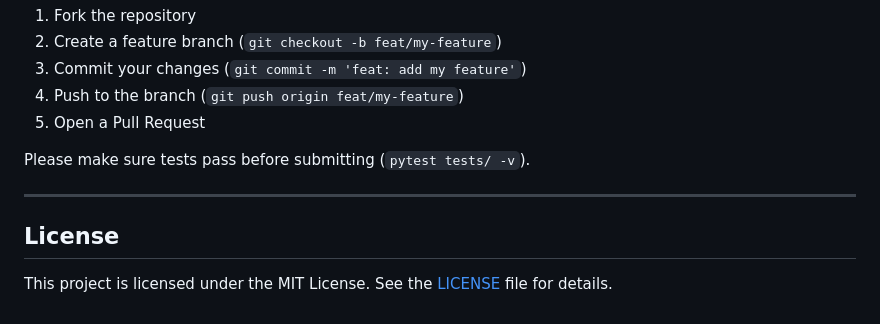
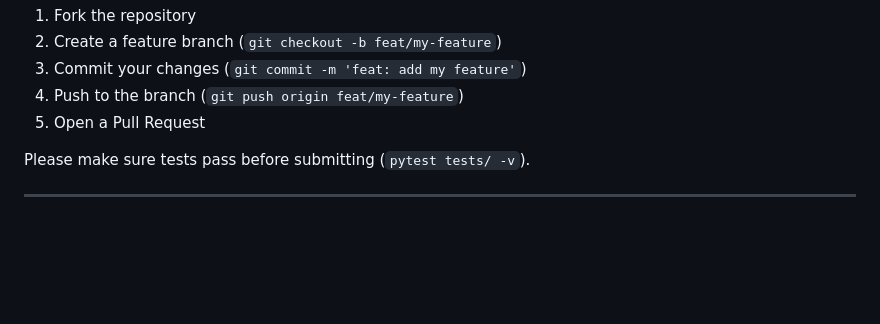
Before and after one commit to Yaseenkhan7/self-healing-cicd-pipeline, a Markdown page: README.md, the part around the change. GitHub-like rendering; blank space fills up the shorter version.

```diff
--- a/README.md
+++ b/README.md
@@ -173,7 +173,3 @@ Pull requests are welcome! For significant changes, please open an issue first t
 Please make sure tests pass before submitting (`pytest tests/ -v`).
 
 ---
-
-## License
-
-This project is licensed under the MIT License. See the [LICENSE](LICENSE) file for details.
```
